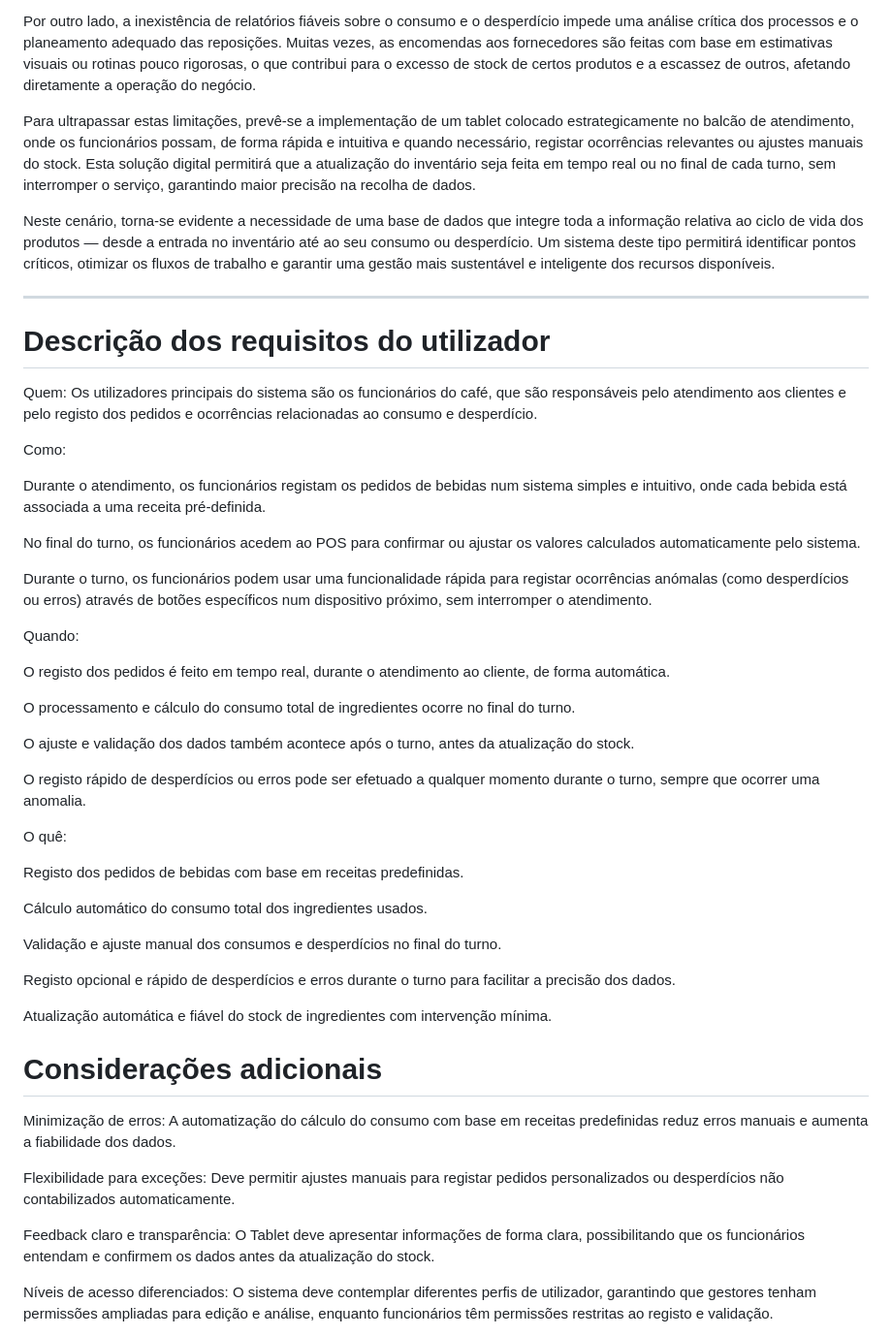
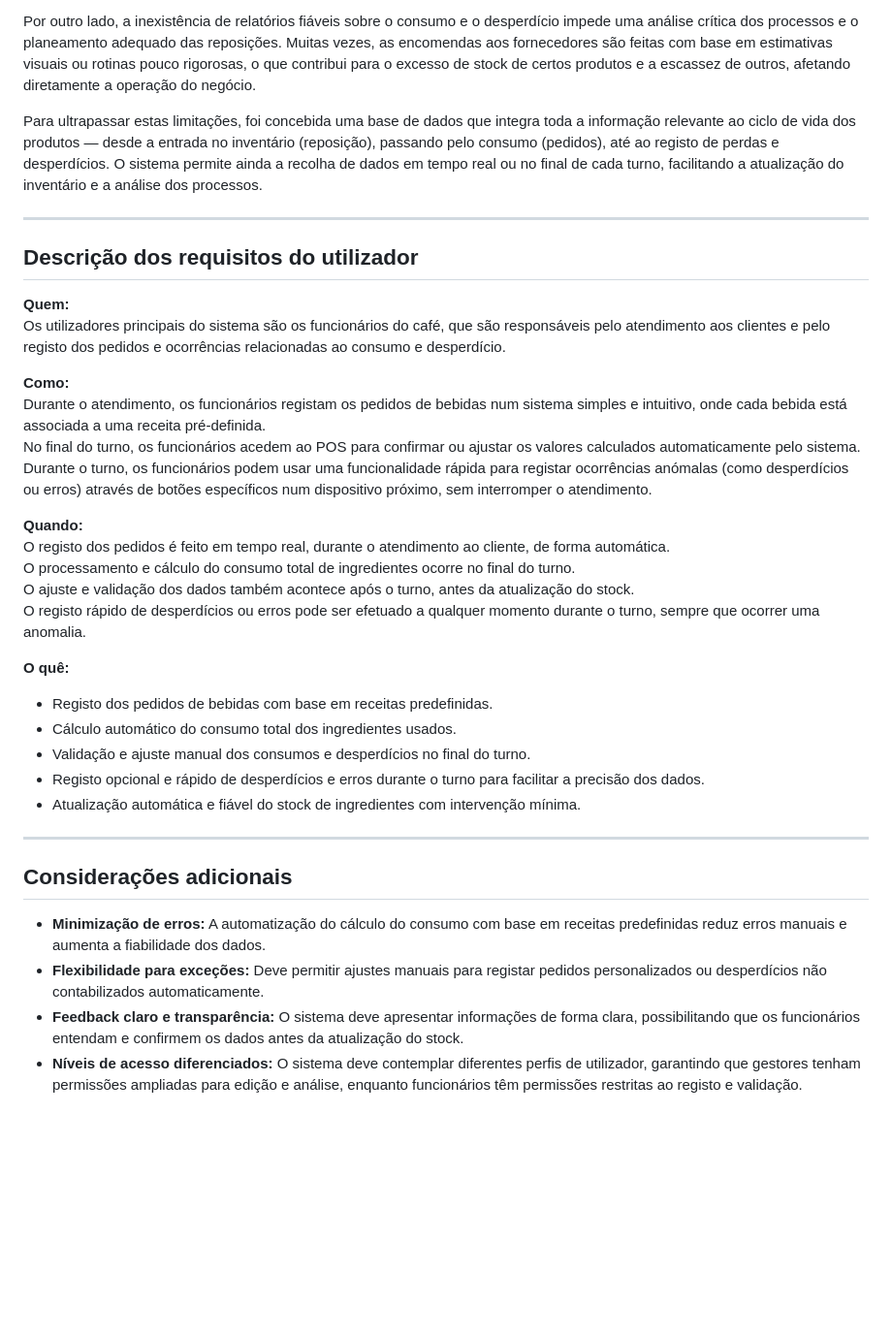
Before and after one commit to tcm24sibdg04/tcm24sibdg04, a Markdown page: docs/REBD/REBD01.md, the part around one of its changes. Shown at 97% size. GitHub-like rendering; blank space fills up the shorter version.

```diff
--- a/docs/REBD/REBD01.md
+++ b/docs/REBD/REBD01.md
@@ -19,54 +27,39 @@ A gestão de stock nos cafés representa um desafio significativo devido à dive
 
 Por outro lado, a inexistência de relatórios fiáveis sobre o consumo e o desperdício impede uma análise crítica dos processos e o planeamento adequado das reposições. Muitas vezes, as encomendas aos fornecedores são feitas com base em estimativas visuais ou rotinas pouco rigorosas, o que contribui para o excesso de stock de certos produtos e a escassez de outros, afetando diretamente a operação do negócio.
 
-Para ultrapassar estas limitações, prevê-se a implementação de um tablet colocado estrategicamente no balcão de atendimento, onde os funcionários possam, de forma rápida e intuitiva e quando necessário, registar ocorrências relevantes ou ajustes manuais do stock. Esta solução digital permitirá que a atualização do inventário seja feita em tempo real ou no final de cada turno, sem interromper o serviço, garantindo maior precisão na recolha de dados.
-
-Neste cenário, torna-se evidente a necessidade de uma base de dados que integre toda a informação relativa ao ciclo de vida dos produtos — desde a entrada no inventário até ao seu consumo ou desperdício. Um sistema deste tipo permitirá identificar pontos críticos, otimizar os fluxos de trabalho e garantir uma gestão mais sustentável e inteligente dos recursos disponíveis.
+Para ultrapassar estas limitações, foi concebida uma base de dados que integra toda a informação relevante ao ciclo de vida dos produtos — desde a entrada no inventário (reposição), passando pelo consumo (pedidos), até ao registo de perdas e desperdícios. O sistema permite ainda a recolha de dados em tempo real ou no final de cada turno, facilitando a atualização do inventário e a análise dos processos.
 
 ---
 
-# Descrição dos requisitos do utilizador
+## Descrição dos requisitos do utilizador
 
-Quem:
- Os utilizadores principais do sistema são os funcionários do café, que são responsáveis pelo atendimento aos clientes e pelo registo dos pedidos e ocorrências relacionadas ao consumo e desperdício.
+**Quem:**
+Os utilizadores principais do sistema são os funcionários do café, que são responsáveis pelo atendimento aos clientes e pelo registo dos pedidos e ocorrências relacionadas ao consumo e desperdício.
 
-Como:
-
+**Como:**
 Durante o atendimento, os funcionários registam os pedidos de bebidas num sistema simples e intuitivo, onde cada bebida está associada a uma receita pré-definida.
-
 No final do turno, os funcionários acedem ao POS para confirmar ou ajustar os valores calculados automaticamente pelo sistema.
-
 Durante o turno, os funcionários podem usar uma funcionalidade rápida para registar ocorrências anómalas (como desperdícios ou erros) através de botões específicos num dispositivo próximo, sem interromper o atendimento.
 
-Quando:
-
+**Quando:**
 O registo dos pedidos é feito em tempo real, durante o atendimento ao cliente, de forma automática.
-
 O processamento e cálculo do consumo total de ingredientes ocorre no final do turno.
-
 O ajuste e validação dos dados também acontece após o turno, antes da atualização do stock.
-
 O registo rápido de desperdícios ou erros pode ser efetuado a qualquer momento durante o turno, sempre que ocorrer uma anomalia.
 
-O quê:
+**O quê:**
+- Registo dos pedidos de bebidas com base em receitas predefinidas.
+- Cálculo automático do consumo total dos ingredientes usados.
+- Validação e ajuste manual dos consumos e desperdícios no final do turno.
+- Registo opcional e rápido de desperdícios e erros durante o turno para facilitar a precisão dos dados.
+- Atualização automática e fiável do stock de ingredientes com intervenção mínima.
 
-Registo dos pedidos de bebidas com base em receitas predefinidas.
+---
 
-Cálculo automático do consumo total dos ingredientes usados.
+## Considerações adicionais
 
-Validação e ajuste manual dos consumos e desperdícios no final do turno.
+- **Minimização de erros:** A automatização do cálculo do consumo com base em receitas predefinidas reduz erros manuais e aumenta a fiabilidade dos dados.
+- **Flexibilidade para exceções:** Deve permitir ajustes manuais para registar pedidos personalizados ou desperdícios não contabilizados automaticamente.
+- **Feedback claro e transparência:** O sistema deve apresentar informações de forma clara, possibilitando que os funcionários entendam e confirmem os dados antes da atualização do stock.
+- **Níveis de acesso diferenciados:** O sistema deve contemplar diferentes perfis de utilizador, garantindo que gestores tenham permissões ampliadas para edição e análise, enquanto funcionários têm permissões restritas ao registo e validação.
 
-Registo opcional e rápido de desperdícios e erros durante o turno para facilitar a precisão dos dados.
-
-Atualização automática e fiável do stock de ingredientes com intervenção mínima.
-
-# Considerações adicionais
-
-Minimização de erros: A automatização do cálculo do consumo com base em receitas predefinidas reduz erros manuais e aumenta a fiabilidade dos dados.
-
-Flexibilidade para exceções: Deve permitir ajustes manuais para registar pedidos personalizados ou desperdícios não contabilizados automaticamente.
-
-Feedback claro e transparência: O Tablet deve apresentar informações de forma clara, possibilitando que os funcionários entendam e confirmem os dados antes da atualização do stock.
-
-Níveis de acesso diferenciados: O sistema deve contemplar diferentes perfis de utilizador, garantindo que gestores tenham permissões ampliadas para edição e análise, enquanto funcionários têm permissões restritas ao registo e validação.
-
```
Also changed, not shown: other parts of docs/REBD/REBD01.md (+15 -22 lines).
